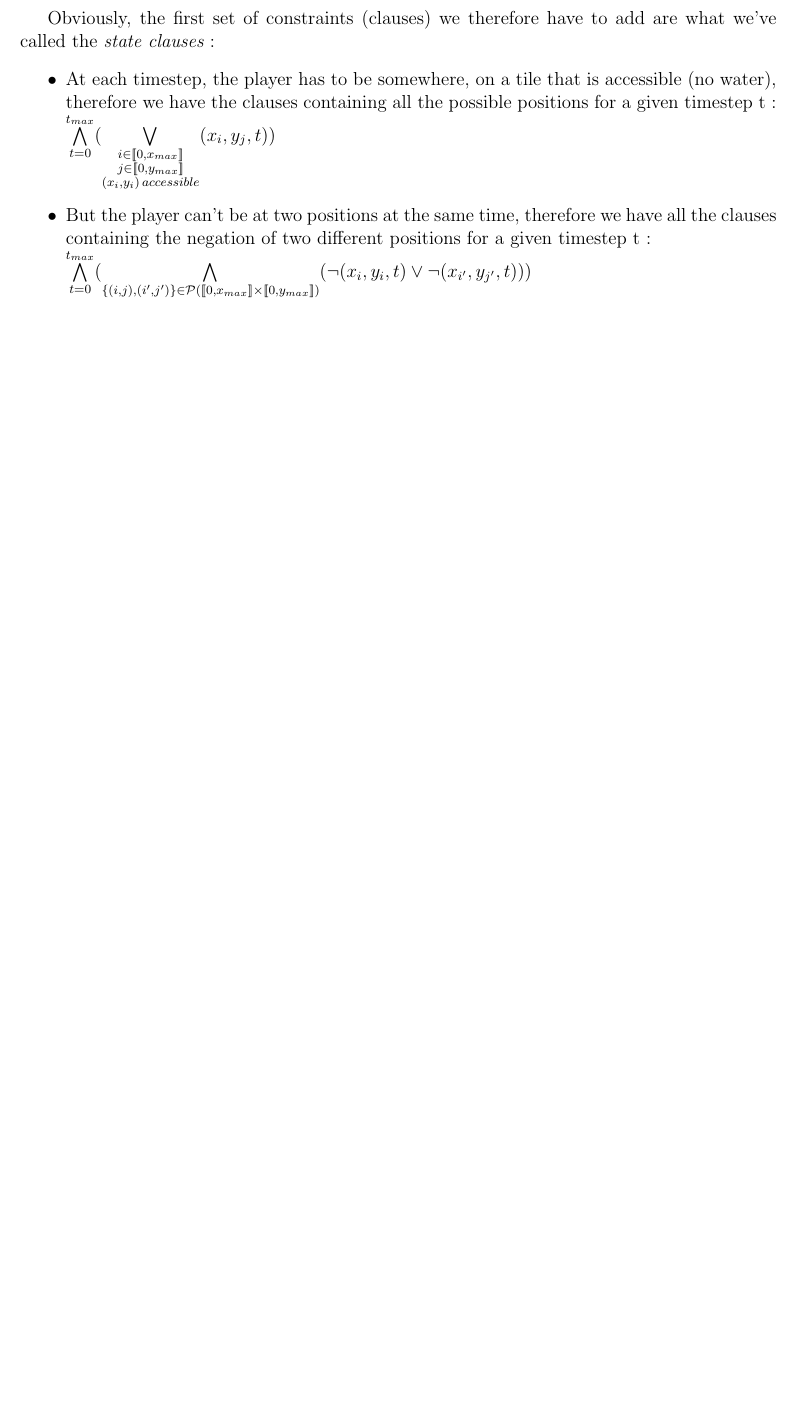
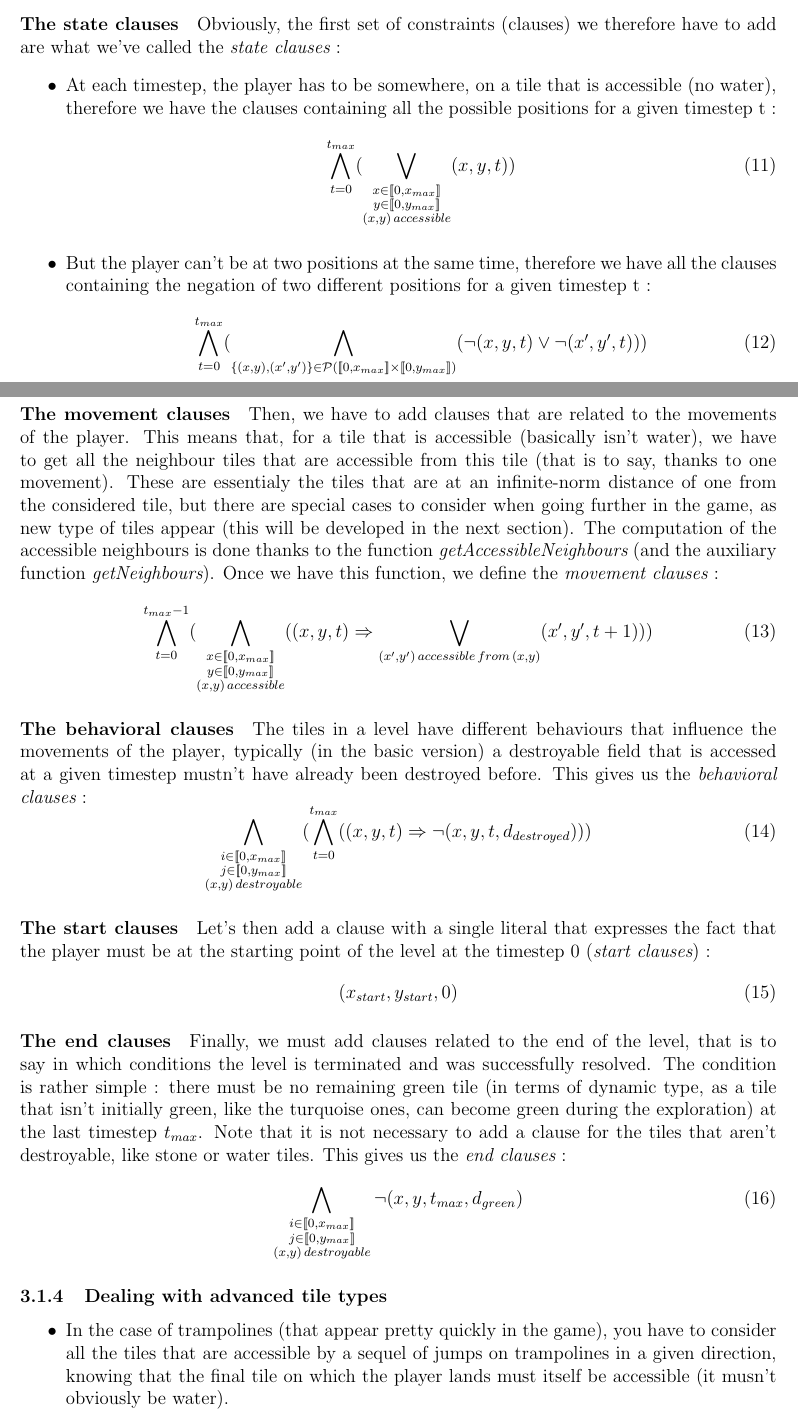
Before and after one commit to tillrohrmann/edu-polytechnique-inf551, a LaTeX document (Report.tex): part of page 3 of 3 before the commit and two parts of pages 3 and 4 of 5 after it, the two joined at a grey line, cut so that both start at the same text, the shorter picture padded with empty space. Compiled offline with pdfLaTeX.

Commit message:
Continued to write the report.

```diff
--- a/Report.tex
+++ b/Report.tex
@@ -69,25 +125,93 @@ the position, $y$ the ordinate of the position and $t$ the discrete timestep.
 
+\paragraph{The state clauses}
 Obviously, the first set of constraints (clauses) we therefore have to add are
 what we've called the {\em state clauses} :
 \begin{itemize}
 \item At each timestep, the player has to be somewhere, on a tile that is
       accessible (no water), therefore we have the clauses containing all the
-      possible positions for a given timestep t :\\
-      $\bigwedge \limits_{t=0}^{t_{max}}
-       (\bigvee \limits_{\substack{i \in [\![0, x_{max}]\!]\\
-				   j \in [\![0, y_{max}]\!]\\
-				   (x_i, y_i) \, accessible}}
-	(x_i, y_j, t))$
+      possible positions for a given timestep t :
+      \begin{equation}
+      \bigwedge \limits_{t=0}^{t_{max}}
+      (\bigvee \limits_{\substack{x \in [\![0, x_{max}]\!]\\
+				  y \in [\![0, y_{max}]\!]\\
+				  (x, y) \, accessible}}
+       (x, y, t))
+      \end{equation}
 
 \item But the player can't be at two positions at the same time, therefore we
       have all the clauses containing the negation of two different positions
-      for a given timestep t :\\
-      $\bigwedge \limits_{t=0}^{t_{max}}
-       (\bigwedge \limits_{\substack{\{(i, j), (i', j')\} \in
-				     \mathcal{P}({[\![0, x_{max}]\!] \times
-						  [\![0, y_{max}]\!]})}
-				     }
-	(\neg(x_i, y_i, t) \vee \neg(x_{i'}, y_{j'}, t)))
-       $
+      for a given timestep t :
+      \begin{equation}
+      \bigwedge \limits_{t=0}^{t_{max}}
+      (\bigwedge \limits_{\substack{\{(x, y), (x', y')\} \in
+				    \mathcal{P}({[\![0, x_{max}]\!] \times
+				    [\![0, y_{max}]\!]})}}
+       (\neg(x, y, t) \vee \neg(x', y', t)))
+      \end{equation}
 \end{itemize}
 
+\paragraph{The movement clauses}
+Then, we have to add clauses that are related to the movements of the player.
+This means that, for a tile that is accessible (basically isn't water), we have
+to get all the neighbour tiles that are accessible from this tile (that is to
+say, thanks to one movement). These are essentialy the tiles that are at an
+infinite-norm distance of one from the considered tile, but there are special
+cases to consider when going further in the game, as new type of tiles appear
+(this will be developed in the next section). The computation of the accessible
+neighbours is done thanks to the function {\em getAccessibleNeighbours} (and the
+auxiliary function {\em getNeighbours}). Once we have this function, we define
+the {\em movement clauses} :
+\begin{equation}
+\bigwedge \limits_{t=0}^{t_{max}-1}
+       (\bigwedge \limits_{\substack{x \in [\![0, x_{max}]\!]\\
+				     y \in [\![0, y_{max}]\!]\\
+				     (x, y) \, accessible}}
+	((x, y, t) \Rightarrow
+	 \bigvee \limits_{(x', y') \, accessible \, from \, (x, y)}
+	 (x', y', t+1)))
+\end{equation}
+
+\paragraph{The behavioral clauses}
+The tiles in a level have different behaviours that influence the movements of
+the player, typically (in the basic version) a destroyable field that is
+accessed at a given timestep mustn't have already been destroyed before. This
+gives us the {\em behavioral clauses} :
+\begin{equation}
+\bigwedge \limits_{\substack{i \in [\![0, x_{max}]\!]\\
+			     j \in [\![0, y_{max}]\!]\\
+			     (x, y) \, destroyable}}
+(\bigwedge \limits_{t=0}^{t_{max}} ((x, y, t) \Rightarrow
+				    \neg(x, y, t, d_{destroyed})))
+\end{equation}
+
+\paragraph{The start clauses}
+Let's then add a clause with a single literal that expresses the fact that the
+player must be at the starting point of the level at the timestep 0
+({\em start clauses}) :
+\begin{equation}
+(x_{start}, y_{start}, 0)
+\end{equation}
+
+\paragraph{The end clauses}
+Finally, we must add clauses related to the end of the level, that is to say in
+which conditions the level is terminated and was successfully resolved. The
+condition is rather simple : there must be no remaining green tile (in terms of
+dynamic type, as a tile that isn't initially green, like the turquoise ones, can
+become green during the exploration) at the last timestep $t_{max}$. Note that
+it is not necessary to add a clause for the tiles that aren't destroyable, like
+stone or water tiles. This gives us the {\em end clauses} :
+\begin{equation}
+\bigwedge \limits_{\substack{i \in [\![0, x_{max}]\!]\\
+			     j \in [\![0, y_{max}]\!]\\
+			     (x, y) \, destroyable}}
+\neg(x, y, t_{max}, d_{green})
+\end{equation}
+
+
+\subsubsection{Dealing with advanced tile types}
+\begin{itemize}
+\item In the case of trampolines (that appear pretty quickly in the game), you
+      have to consider all the tiles that are accessible by a sequel of jumps on
+      trampolines in a given direction, knowing that the final tile on which the
+      player lands must itself be accessible (it musn't obviously be water).
+\item In the case of high tiles of type stone that you can't access at all, you
```
Also changed, not shown: Report.tex (88 more changed lines).
